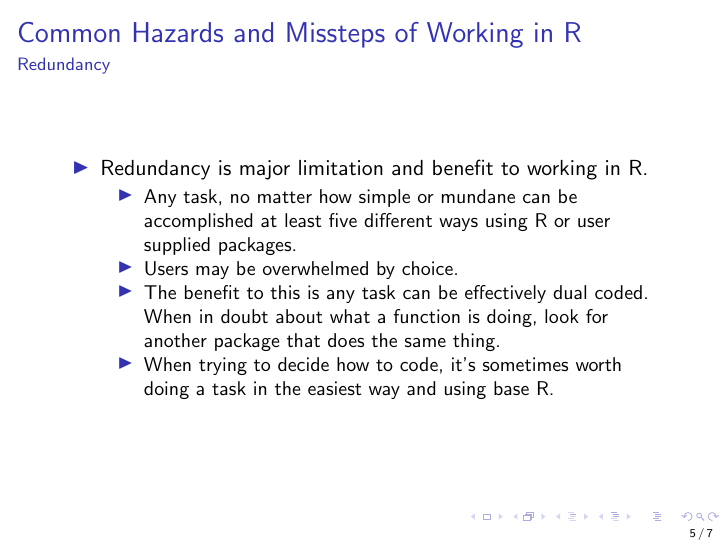
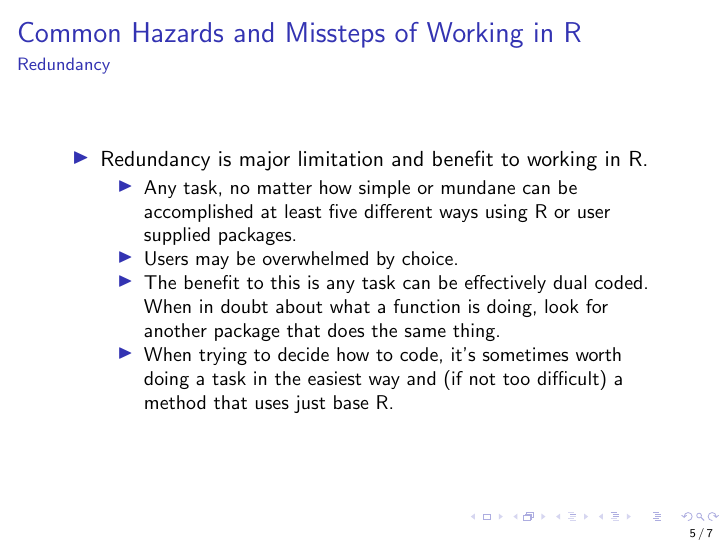
Before and after one commit to heidejackson/R-Resources, LaTeX slides (R_Quick_Tips.tex): page 5 of 7. Compiled offline with pdfLaTeX.

Commit message:
Update R_Quick_Tips.tex

```diff
--- a/R_Quick_Tips.tex
+++ b/R_Quick_Tips.tex
@@ -51,7 +51,7 @@ object=function()
         \item Any task, no matter how simple or mundane can be accomplished at least five different ways using R or user supplied packages.
         \item Users may be overwhelmed by choice.
         \item The benefit to this is any task can be effectively dual coded.  When in doubt about what a function is doing, look for another package that does the same thing.
-        \item When trying to decide how to code, it's sometimes worth doing a task in the easiest way and using base R.
+        \item When trying to decide how to code, it's sometimes worth doing a task in the easiest way and (if not too difficult) a method that uses just base R.
     \end{itemize}
 \end{itemize}
 \end{frame}
```
